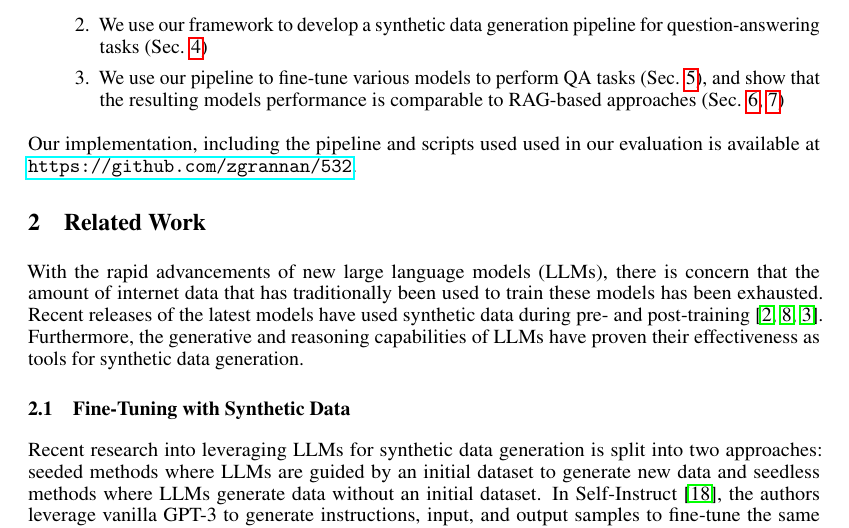
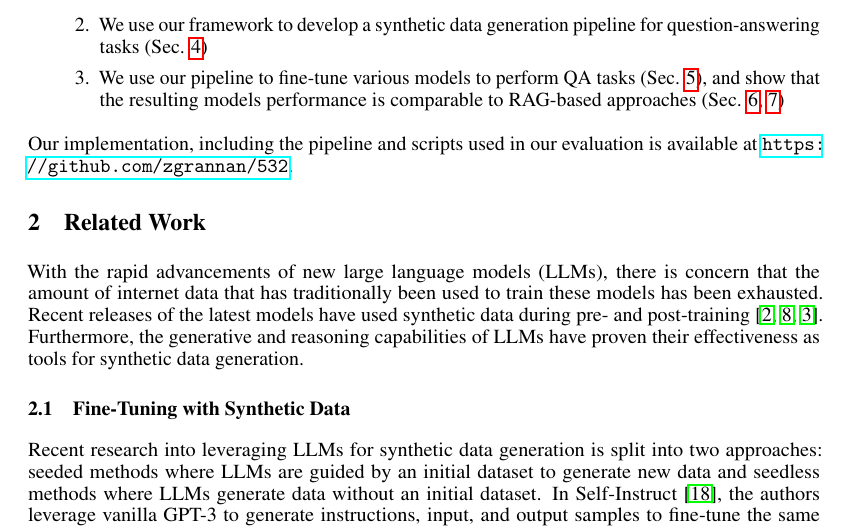
Before and after one commit to zgrannan/532, a LaTeX paper (final_paper/final_paper.tex, which reads final_paper/introduction.tex): part of page 2 of 14, cut so that both start at the same text. Compiled offline with pdfLaTeX.

Commit message:
fix typo

```diff
--- a/final_paper/introduction.tex
+++ b/final_paper/introduction.tex
@@ -38,5 +38,5 @@ of generating synthetic data for LLM fine-tuning (\secref{framework})
 the resulting models performance is comparable to RAG-based approaches (Sec. \ref{sec:evaluation}, \ref{sec:results})
 \end{enumerate}
 
-Our implementation, including the pipeline and scripts used used in our
+Our implementation, including the pipeline and scripts used in our
 evaluation is available at \url{https://github.com/zgrannan/532}.
```
